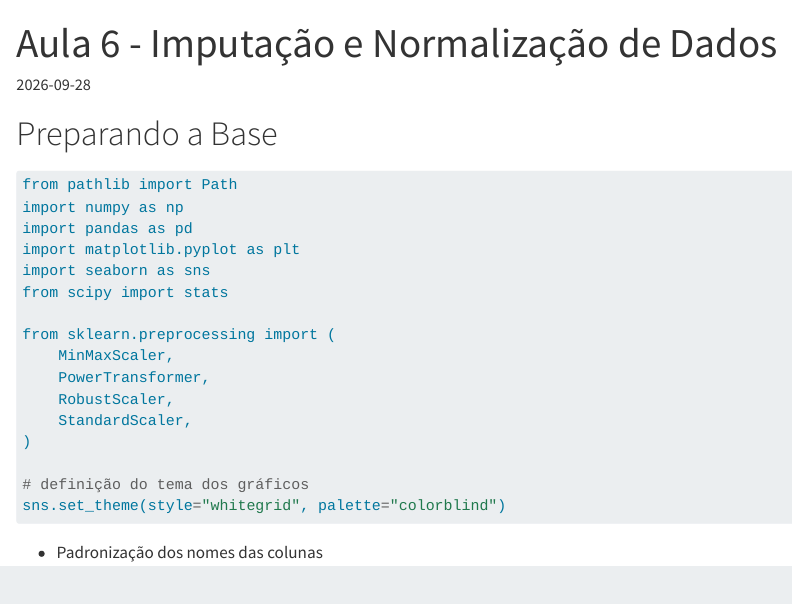
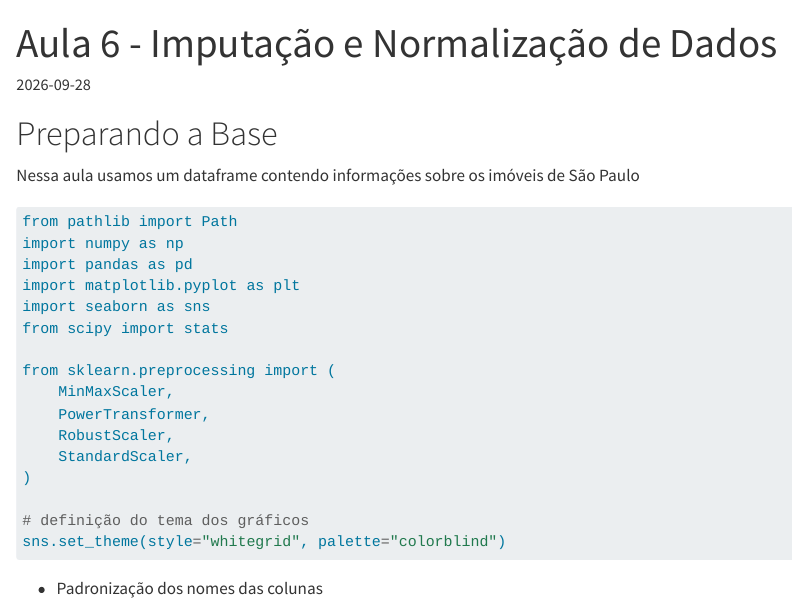
Before and after one commit to radlaoli/ciencia-de-dados, a Quarto document (notebooks/06-imputacao-normalizacao.qmd): the page in a window 1100 px wide, from its top. Rendered offline with R 4.5, knitr and Pandoc in place of Quarto, with nearby package versions; some code elsewhere in the file could not run offline; long lines of code are wrapped.

````diff
--- a/notebooks/06-imputacao-normalizacao.qmd
+++ b/notebooks/06-imputacao-normalizacao.qmd
@@ -6,6 +6,7 @@
 ---
 
 # Preparando a Base
+Nessa aula usamos um dataframe contendo informações sobre os imóveis de São Paulo
 
 ```{python}
 from pathlib import Path
````
Also changed, not shown: src/ciencia-de-dados-U2/__init__.py (renamed from src/projeto_imoveis_sp/__init__.py).
